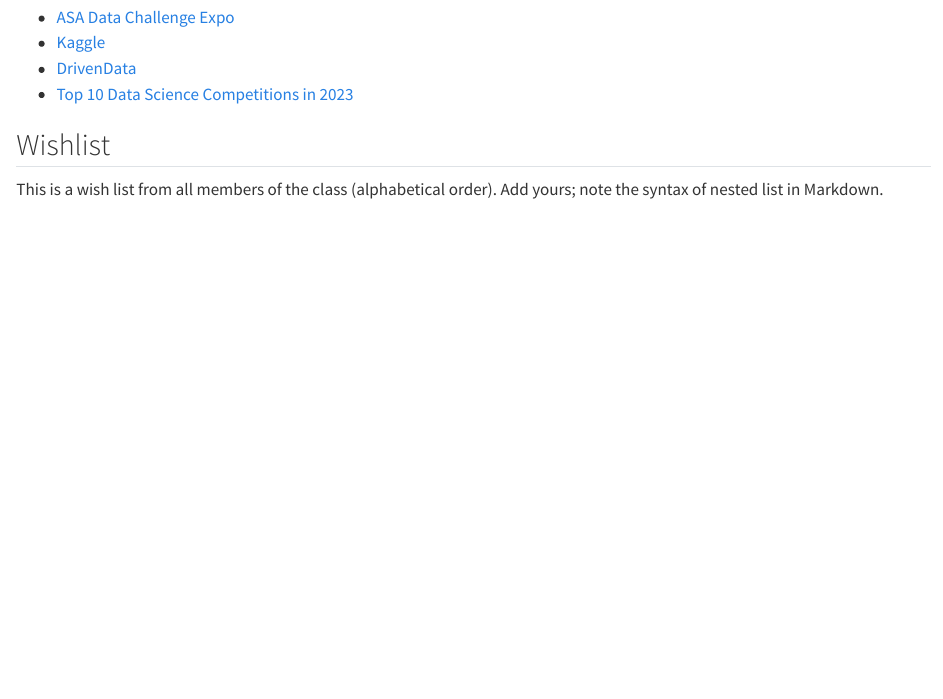
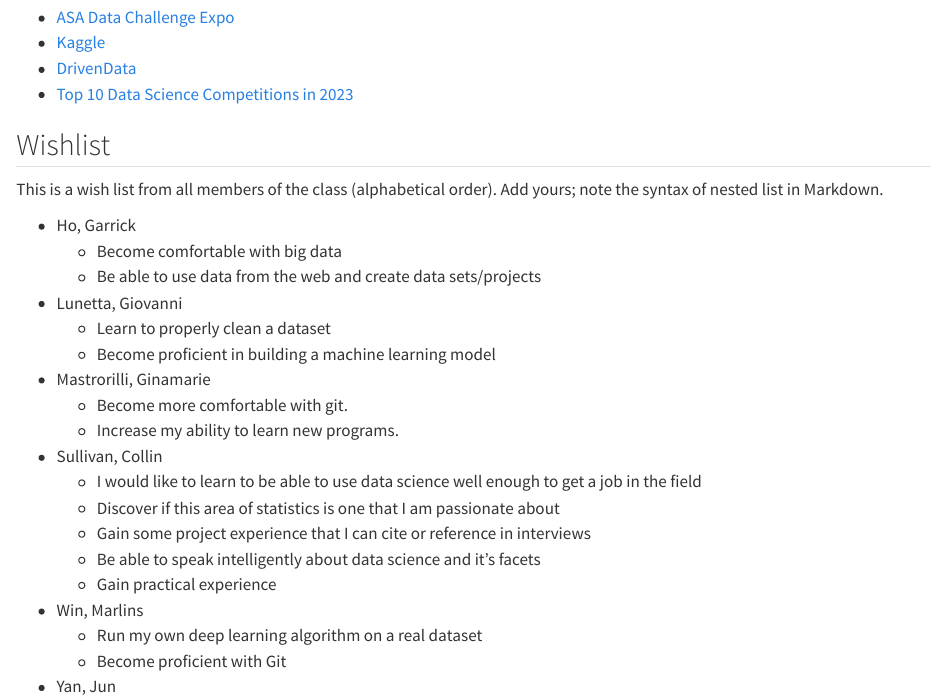
Before and after one commit to statds/01-git-practice-GarrickHoo, a Quarto document (intro.qmd): the page in a window 1100 px wide, from 1300 px down. Rendered offline with R 4.5, knitr and Pandoc in place of Quarto, with nearby package versions.

Commit message:
added a wish to wishlist

```diff
--- a/intro.qmd
+++ b/intro.qmd
@@ -76,6 +76,9 @@
 This is a wish list from all members of the class (alphabetical
 order). Add yours; note the syntax of nested list in Markdown.
 
++ Ho, Garrick
+    - Become comfortable with big data
+    - Be able to use data from the web and create data sets/projects
 + Lunetta, Giovanni
     - Learn to properly clean a dataset
     - Become proficient in building a machine learning model
```
